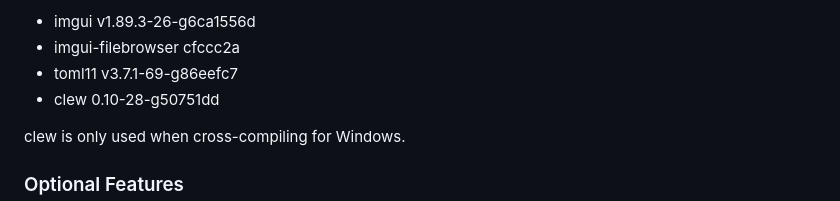
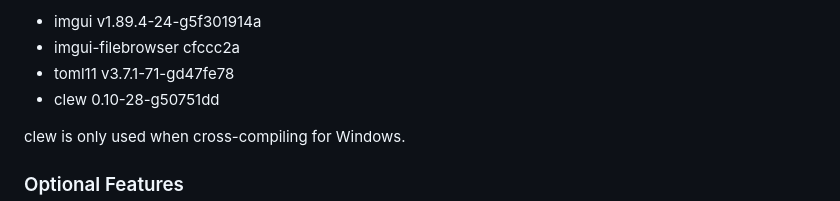
Before and after one commit to LegalizeAdulthood/fraktaler, a Markdown page: README.md, the part around one of its changes. Drawn GitHub-style.

```diff
--- a/README.md
+++ b/README.md
@@ -533,7 +533,7 @@ Tested with versions as of 2023-03-13:
 
-- imgui v1.89.3-26-g6ca1556d
+- imgui v1.89.4-24-g5f301914a
 - imgui-filebrowser cfccc2a
-- toml11 v3.7.1-69-g86eefc7
+- toml11 v3.7.1-71-gd47fe78
 - clew 0.10-28-g50751dd
 
 clew is only used when cross-compiling for Windows.
```
Also changed, not shown: other parts of README.md (+1 -1 lines).
